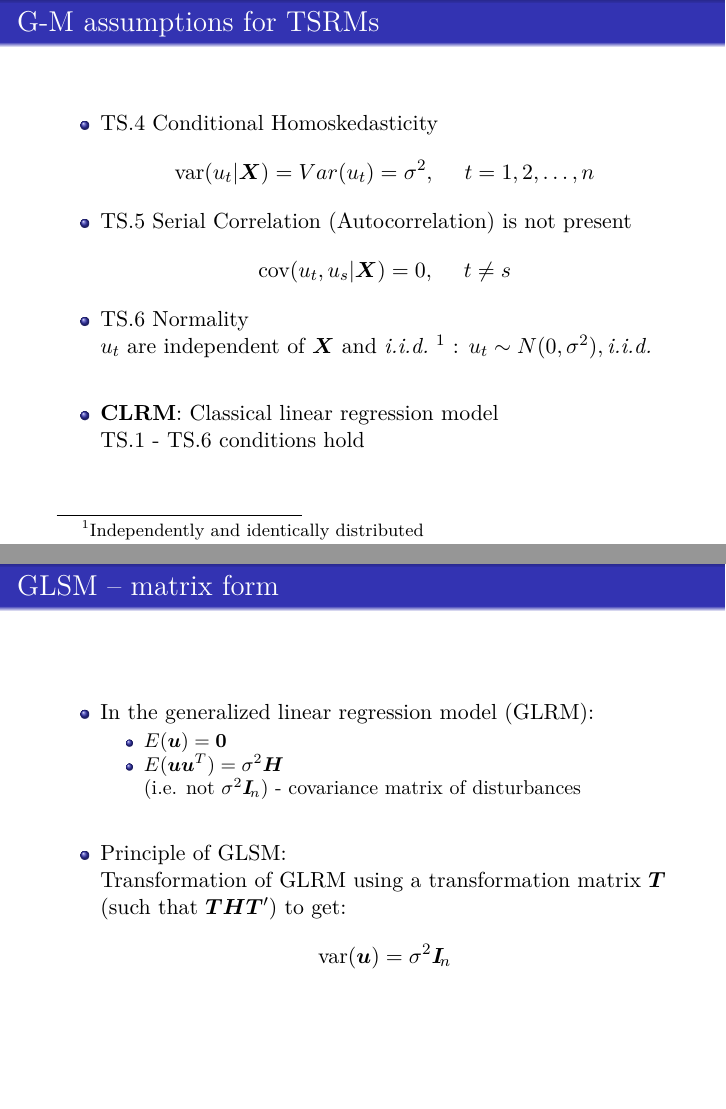
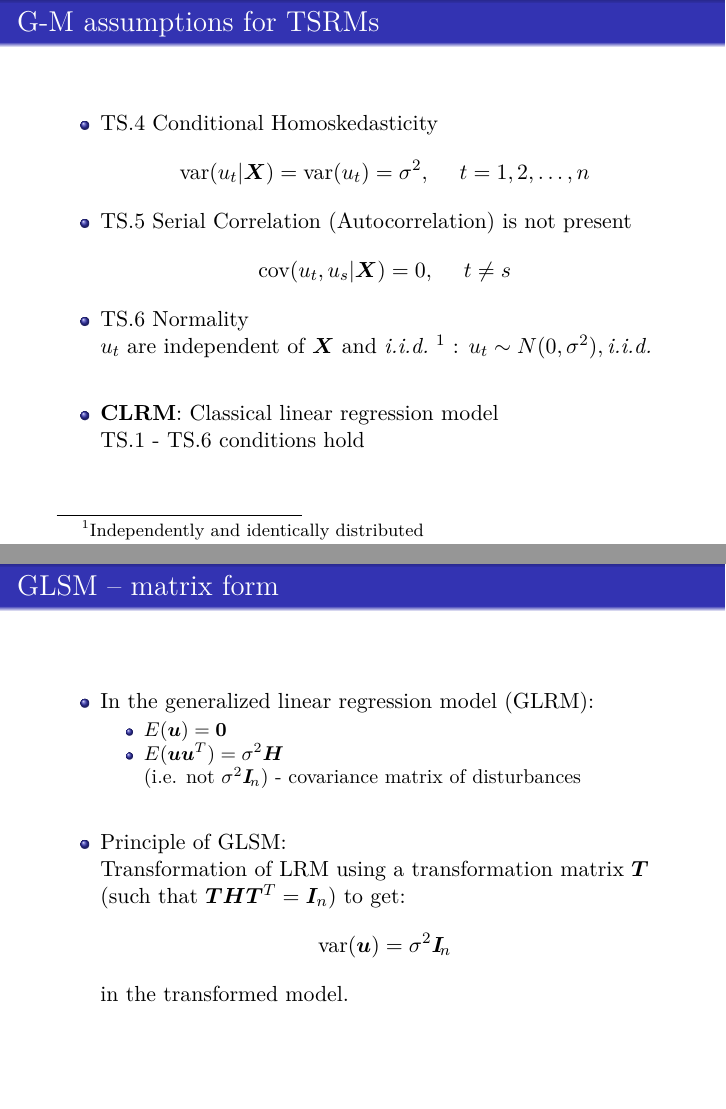
Before and after one commit to formanektomas/Advanced_Econometrics_4EK608, LaTeX slides (Week_01.tex): pages 7 and 27 of 35, joined at a grey line. Compiled offline with pdfLaTeX.

Commit message:
small edits

```diff
--- a/Week_01.tex
+++ b/Week_01.tex
@@ -112,7 +112,7 @@ For each $t$, the expected value of error conditionally on the explanatory varia
 \begin{frame}{G-M assumptions for TSRMs}
 \begin{itemize}
  \item TS.4 Conditional Homoskedasticity
- $$\textnormal{var}(u_t|\boldsymbol{X})=Var(u_t)=\sigma^2, \hspace{0.5cm} t=1,2,\dots,n$$
+ $$\textnormal{var}(u_t|\boldsymbol{X})=\textnormal{var}(u_t)=\sigma^2, \hspace{0.5cm} t=1,2,\dots,n$$
 
  \item TS.5 Serial Correlation (Autocorrelation) is not present $$ \textnormal{cov}(u_t,u_s|\boldsymbol{X}) = 0, \hspace{0.5cm} t\neq s$$
 
@@ -451,8 +451,9 @@ $$H_0 : \rho_1 = \dots = \rho_q = 0$$
 \item $E(\boldsymbol{uu}^T)=\sigma^2\boldsymbol{H}$ \\ (i.e. not $\sigma^2 \boldsymbol{I}_{\! n}$) - covariance matrix of disturbances
 \end{itemize}
 \vspace{0.5cm}
-\item Principle of GLSM: \\Transformation of GLRM using a transformation matrix $\boldsymbol{T}$ (such that $\bm{THT}^{\prime}$) to get:
+\item Principle of GLSM: \\Transformation of LRM using a transformation matrix $\boldsymbol{T}$ (such that $\bm{THT}^{T}=\bm{I}_n$) to get:
 $$\textnormal{var}(\boldsymbol{u}) = \sigma^2 \boldsymbol{I}_{\! n}$$
+in the transformed model.
 \end{itemize}
 \end{frame}
 
```
Also changed, not shown: Week_01.tex (3 more changed lines).
